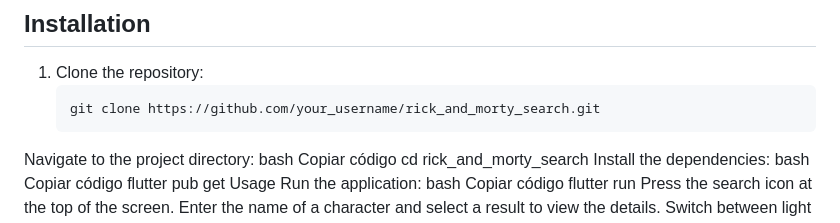
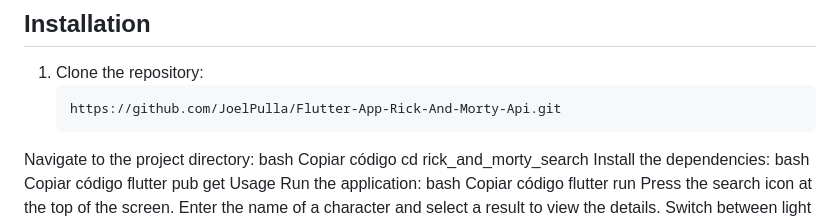
Before and after one commit to JoelPulla/Flutter-App-Rick-And-Morty-Api, a Markdown page: README.md, the part around the change. Drawn GitHub-style.

````diff
--- a/README.md
+++ b/README.md
@@ -34,7 +34,7 @@ Flutter is an open-source framework developed by Google for creating native comp
 
 1. Clone the repository:
    ```bash
-   git clone https://github.com/your_username/rick_and_morty_search.git
+   https://github.com/JoelPulla/Flutter-App-Rick-And-Morty-Api.git
 Navigate to the project directory:
 bash
 Copiar código
````
